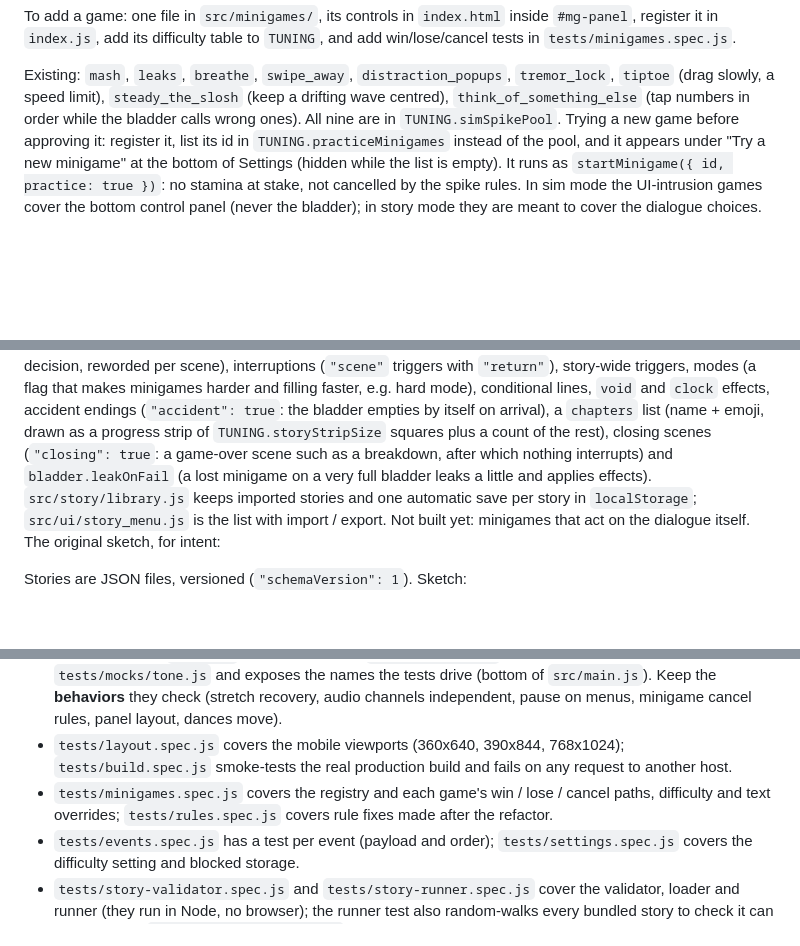
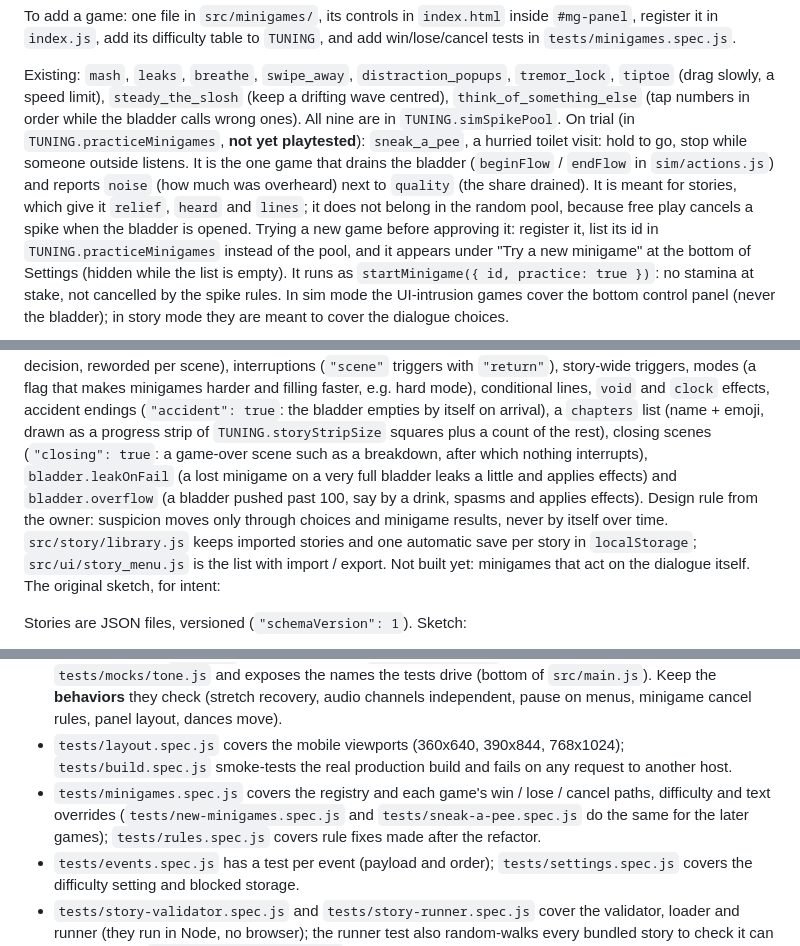
Before and after one commit to LiamTheBox/Bladder-Simulator, a Markdown page: CLAUDE.md, 3 parts joined by grey strips. Drawn GitHub-style; blank space fills up the shorter version.

```diff
--- a/CLAUDE.md
+++ b/CLAUDE.md
@@ -84,6 +84,11 @@ To add a game: one file in `src/minigames/`, its controls in `index.html` inside
 Existing: `mash`, `leaks`, `breathe`, `swipe_away`, `distraction_popups`, `tremor_lock`, `tiptoe` (drag slowly,
 a speed limit), `steady_the_slosh` (keep a drifting wave centred), `think_of_something_else` (tap numbers in
 order while the bladder calls wrong ones). All nine are in `TUNING.simSpikePool`.
+On trial (in `TUNING.practiceMinigames`, **not yet playtested**): `sneak_a_pee`, a hurried toilet visit: hold to
+go, stop while someone outside listens. It is the one game that drains the bladder (`beginFlow` / `endFlow` in
+`sim/actions.js`) and reports `noise` (how much was overheard) next to `quality` (the share drained). It is
+meant for stories, which give it `relief`, `heard` and `lines`; it does not belong in the random pool, because
+free play cancels a spike when the bladder is opened.
 Trying a new game before approving it: register it, list its id in `TUNING.practiceMinigames` instead of the
 pool, and it appears under "Try a new minigame" at the bottom of Settings (hidden while the list is empty). It
 runs as `startMinigame({ id, practice: true })`: no stamina at stake, not cancelled by the spike rules. In sim mode the
@@ -127,8 +132,10 @@ choice sets (one kind of decision, reworded per scene), interruptions (`"scene"`
 story-wide triggers, modes (a flag that makes minigames harder and filling faster, e.g. hard mode),
 conditional lines, `void` and `clock` effects, accident endings (`"accident": true`: the bladder empties by itself on arrival), a `chapters` list (name + emoji, drawn as a progress strip of
 `TUNING.storyStripSize` squares plus a count of the rest), closing scenes
-(`"closing": true`: a game-over scene such as a breakdown, after which nothing interrupts) and `bladder.leakOnFail` (a lost
-minigame on a very full bladder leaks a little and applies effects). `src/story/library.js` keeps imported stories and one
+(`"closing": true`: a game-over scene such as a breakdown, after which nothing interrupts), `bladder.leakOnFail` (a lost
+minigame on a very full bladder leaks a little and applies effects) and `bladder.overflow` (a bladder pushed past
+100, say by a drink, spasms and applies effects). Design rule from the owner: suspicion moves only through
+choices and minigame results, never by itself over time. `src/story/library.js` keeps imported stories and one
 automatic save per story in `localStorage`; `src/ui/story_menu.js` is the list with import / export.
 Not built yet: minigames that act on the dialogue itself. The original sketch, for intent:
 
@@ -213,7 +220,8 @@ Publishing is the owner's decision; do not deploy without being asked.
 - `tests/layout.spec.js` covers the mobile viewports (360x640, 390x844, 768x1024); `tests/build.spec.js`
   smoke-tests the real production build and fails on any request to another host.
 - `tests/minigames.spec.js` covers the registry and each game's win / lose / cancel paths, difficulty and text
-  overrides; `tests/rules.spec.js` covers rule fixes made after the refactor.
+  overrides (`tests/new-minigames.spec.js` and `tests/sneak-a-pee.spec.js` do the same for the later games);
+  `tests/rules.spec.js` covers rule fixes made after the refactor.
 - `tests/events.spec.js` has a test per event (payload and order); `tests/settings.spec.js` covers the
   difficulty setting and blocked storage.
 - `tests/story-validator.spec.js` and `tests/story-runner.spec.js` cover the validator, loader and runner (they
```
Also changed, not shown: public/modding-guide.md (+22 -1 lines).
